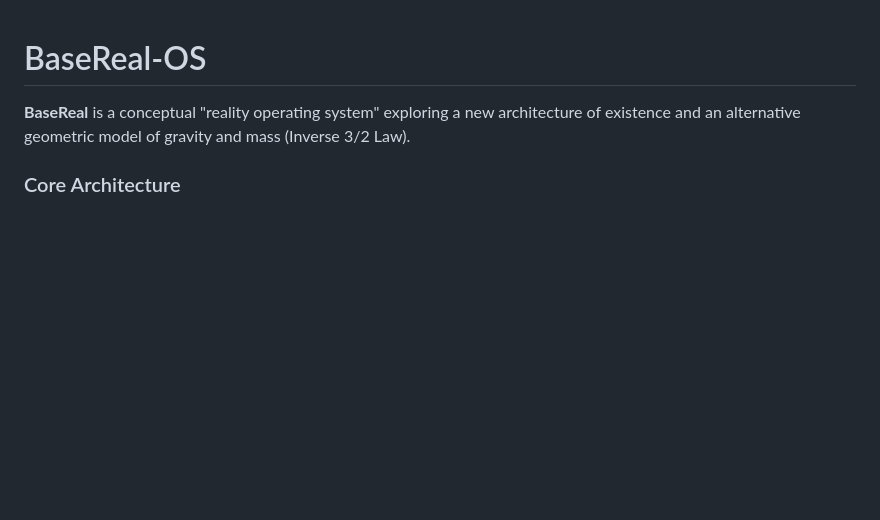
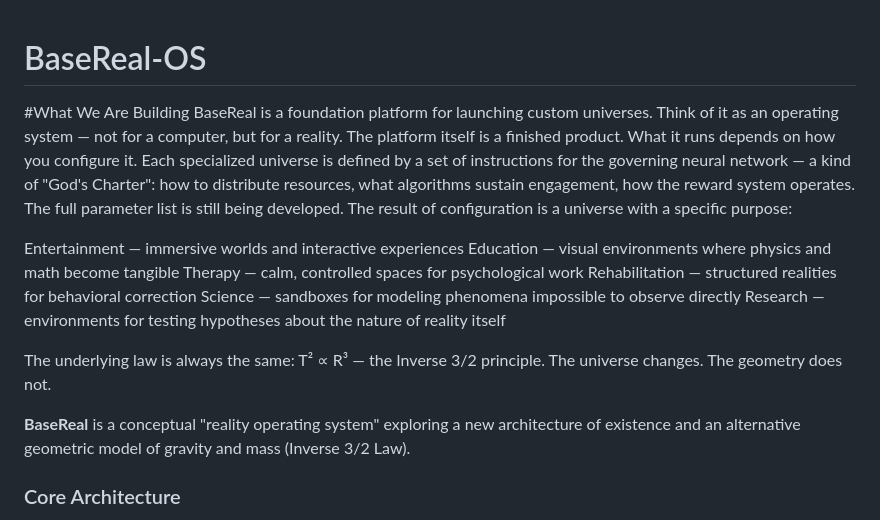
Before and after one commit to VitalyDeCoder/BaseReal-OS, a Markdown page: README.md, the part around the change. Drawn GitHub-style; blank space fills up the shorter version.

```diff
--- a/README.md
+++ b/README.md
@@ -1,4 +1,18 @@
 # BaseReal-OS
+#What We Are Building
+BaseReal is a foundation platform for launching custom universes.
+Think of it as an operating system — not for a computer, but for a reality. The platform itself is a finished product. What it runs depends on how you configure it.
+Each specialized universe is defined by a set of instructions for the governing neural network — a kind of "God's Charter": how to distribute resources, what algorithms sustain engagement, how the reward system operates. The full parameter list is still being developed.
+The result of configuration is a universe with a specific purpose:
+
+Entertainment — immersive worlds and interactive experiences
+Education — visual environments where physics and math become tangible
+Therapy — calm, controlled spaces for psychological work
+Rehabilitation — structured realities for behavioral correction
+Science — sandboxes for modeling phenomena impossible to observe directly
+Research — environments for testing hypotheses about the nature of reality itself
+
+The underlying law is always the same: T² ∝ R³ — the Inverse 3/2 principle. The universe changes. The geometry does not.
 
 **BaseReal** is a conceptual "reality operating system" exploring a new architecture of existence and an alternative geometric model of gravity and mass (Inverse 3/2 Law).
 
```
